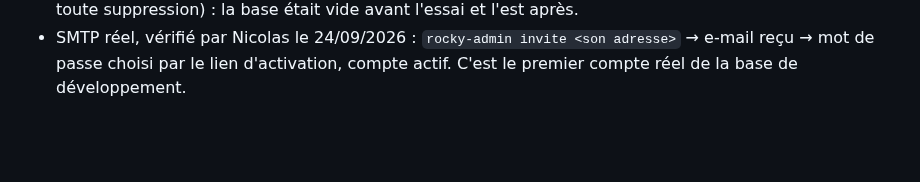
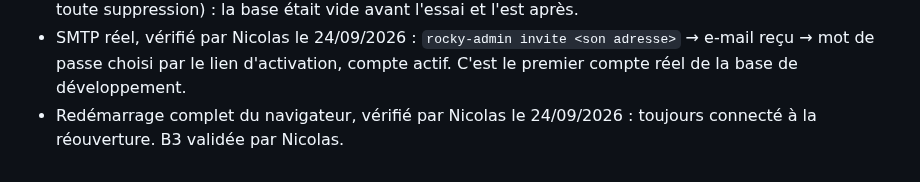
Before and after one commit to nicolasbour2018-dot/Rocky_assistant_job, a Markdown page: docs/decisions/B3-comptes-sessions.md, the part around the change. Rendered like a GitHub page; blank space fills up the shorter version.

Commit message:
docs(B3): record the browser restart check and Nicolas's validation
Co-Authored-By: Claude Opus 5.5 <noreply@anthropic.com>

```diff
--- a/docs/decisions/B3-comptes-sessions.md
+++ b/docs/decisions/B3-comptes-sessions.md
@@ -71,3 +71,5 @@ Autres contrôles :
   suppression) : la base était vide avant l'essai et l'est après.
 - SMTP réel, vérifié par Nicolas le 24/09/2026 : `rocky-admin invite <son adresse>` → e-mail reçu → mot de passe
   choisi par le lien d'activation, compte actif. C'est le premier compte réel de la base de développement.
+- Redémarrage complet du navigateur, vérifié par Nicolas le 24/09/2026 : toujours connecté à la réouverture.
+  B3 validée par Nicolas.
```
